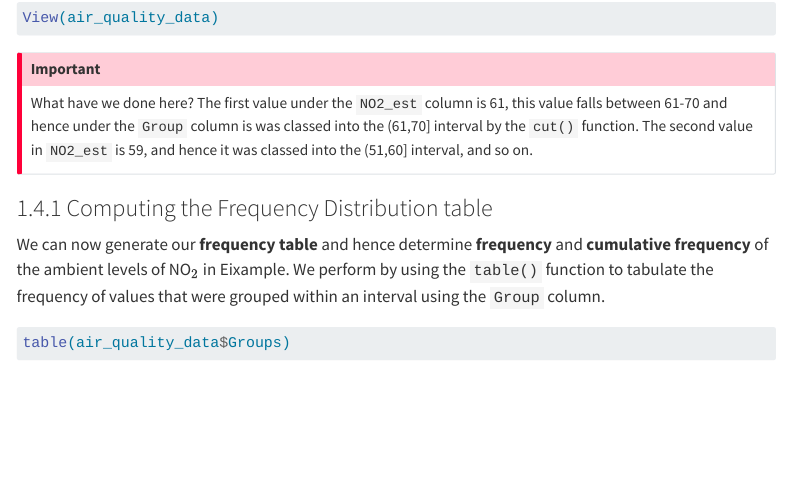
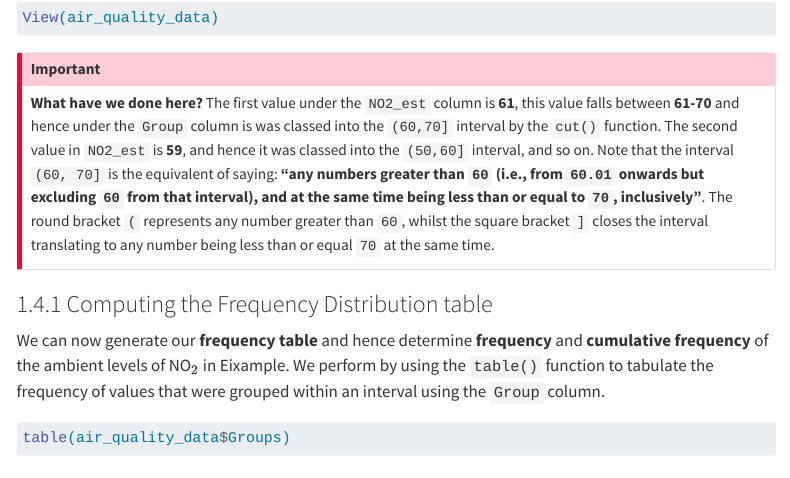
Before and after one commit to UCLPG-MSC-SGDS/GEOG0186, a Quarto document (04-frequency_distribution.qmd): the page in a window 1100 px wide, from 6930 px down. Rendered offline with R 4.5, knitr and Pandoc in place of Quarto, with nearby package versions; some code elsewhere in the file could not run offline; menus at the side of the page are left out; long lines of code are wrapped; common packages that the code uses without loading them are loaded.

Commit message:
Apply small bug fixes

````diff
--- a/04-frequency_distribution.qmd
+++ b/04-frequency_distribution.qmd
@@ -167,7 +167,7 @@ View(air_quality_data)
 ```
 
 :::{.callout-important}
-What have we done here? The first value under the `NO2_est` column is 61, this value falls between 61-70 and hence under the `Group` column is was classed into the (61,70] interval by the `cut()` function. The second value in `NO2_est` is 59, and hence it was classed into the (51,60] interval, and so on.
+**What have we done here?** The first value under the `NO2_est` column is **61**, this value falls between **61-70** and hence under the `Group` column is was classed into the `(60,70]` interval by the `cut()` function. The second value in `NO2_est` is **59**, and hence it was classed into the `(50,60]` interval, and so on. Note that the interval `(60, 70]` is the equivalent of saying: **"any numbers greater than `60` (i.e., from `60.01` onwards but excluding `60` from that interval), and at the same time being less than or equal to `70`, inclusively"**. The round bracket `(` represents any number greater than `60`, whilst the square bracket `]` closes the interval translating to any number being less than or equal `70` at the same time.
 :::
 
 ### Computing the Frequency Distribution table
````
Also changed, not shown: docs/search.json, 1 other file.
